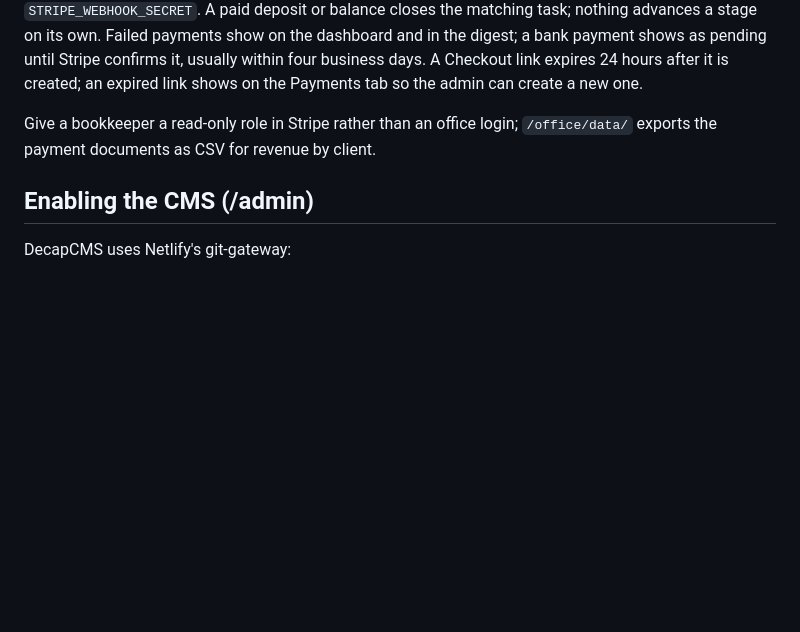
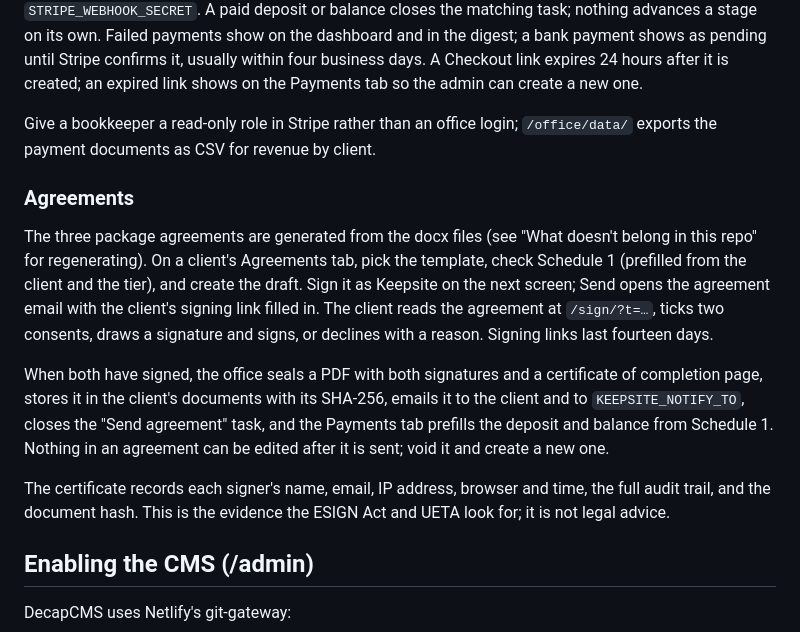
Before and after one commit to keepsitemedia/keepsite, a Markdown page: README.md, the part around the change. GitHub-like rendering; blank space fills up the shorter version.

Commit message:
Document agreements and e-signing
Co-Authored-By: Claude Fable 5.1 <noreply@anthropic.com>
Claude-Session: https://claude.ai/code/session_01XJwFEcdChiaw23fdcQYygF

```diff
--- a/README.md
+++ b/README.md
@@ -255,6 +255,27 @@ Give a bookkeeper a read-only role in Stripe rather than an office login;
 `/office/data/` exports the payment documents as CSV for revenue by
 client.
 
+### Agreements
+
+The three package agreements are generated from the docx files (see "What
+doesn't belong in this repo" for regenerating). On a client's Agreements tab,
+pick the template, check Schedule 1 (prefilled from the client and the tier),
+and create the draft. Sign it as Keepsite on the next screen; Send opens the
+agreement email with the client's signing link filled in. The client reads
+the agreement at `/sign/?t=…`, ticks two consents, draws a signature and
+signs, or declines with a reason. Signing links last fourteen days.
+
+When both have signed, the office seals a PDF with both signatures and a
+certificate of completion page, stores it in the client's documents with its
+SHA-256, emails it to the client and to `KEEPSITE_NOTIFY_TO`, closes the
+"Send agreement" task, and the Payments tab prefills the deposit and balance
+from Schedule 1. Nothing in an agreement can be edited after it is sent; void
+it and create a new one.
+
+The certificate records each signer's name, email, IP address, browser and
+time, the full audit trail, and the document hash. This is the evidence the
+ESIGN Act and UETA look for; it is not legal advice.
+
 ## Enabling the CMS (/admin)
 
 DecapCMS uses Netlify's git-gateway:
```
Also changed, not shown: 1 other file.
